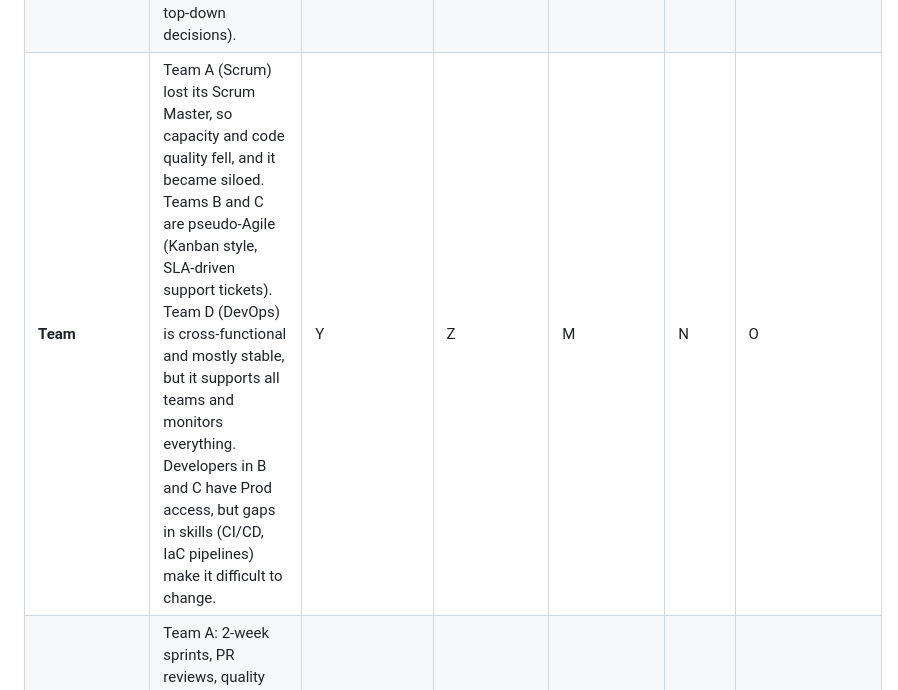
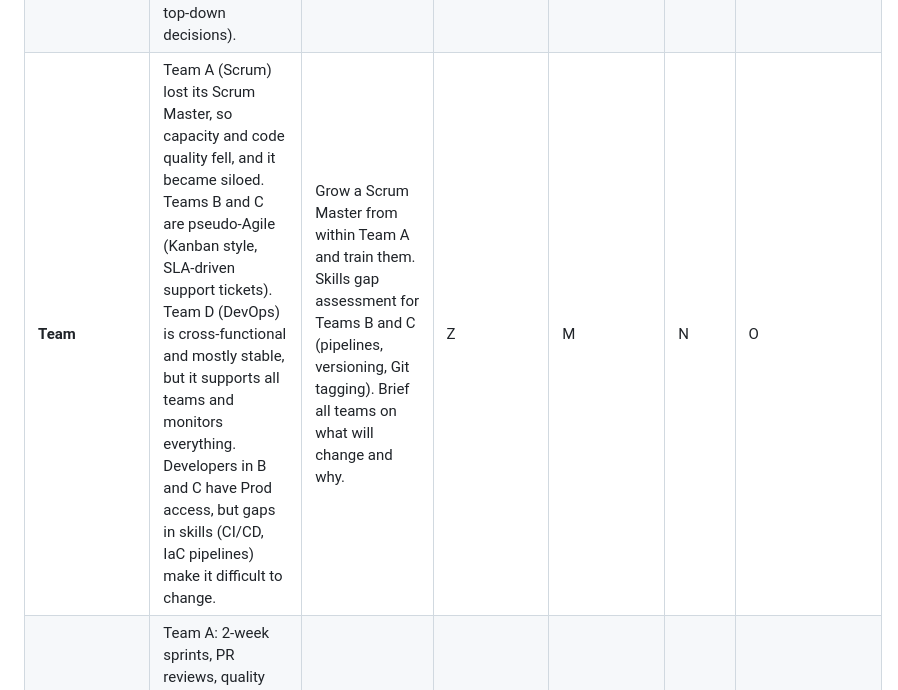
Before and after one commit to davift/DevOps, a Markdown page: SCS_3957_Module_6_Final_Assignment.md, the part around the change. Rendered like a GitHub page.

Commit message:
Revise Team A action items and skills assessment plan
Updated the action items for Team A to include growing a Scrum Master from within and conducting a skills gap assessment for Teams B and C. Added details on team communication regarding upcoming changes.

```diff
--- a/SCS_3957_Module_6_Final_Assignment.md
+++ b/SCS_3957_Module_6_Final_Assignment.md
@@ -16,7 +16,7 @@ Student: Davi Torres
 |---|---|---|---|---|---|---|
 | **Leadership** | Leadership's vision ("most trusted company") conflicts with practice. After the four acquisitions, decisions favored market share and the next new product over stability and maintainability. Short-term wins drove decisions, and people cuts followed failed efforts. Executive sponsorship is weak (almost absent) for DevOps and Agile, and they do not notice that Scrum was dismantled in Team A. Executives see Teams B and C as truly Agile (fake perception from the Demos). | From Kotter's steps 1-3 (urgency, coalition, vision): (1) Present the "cost" of the current state to executives: Team A's quality drop, production outages, Teams B and C hotfixing in Prod. (2) Form a coalition between executives, a Team D lead, and the Team A lead to drive the effort. (3) Approve the new vision "We are a global family of innovators who design, deliver, and continuously improve software and services that earn trust, so every person can rely on us". | Z | M | N | O |
 | **Organizational and Culture** | M is a merger of four organizations with different objectives, and there is no cohesion after 2 years. There is a dichotomy between vision and culture, with short-term wins favored. Team A drifted into silos, and Teams B and C mimic Agile ceremonies. There is still a culture of experimentation and isolated environments, but the culture is mostly  traditional hierarchy (with top-down decisions). | Run a short culture assessment (e.g., survey and interviews) and set a baseline for employee satisfaction. Understand and plan, then launch the vision and a communication plan. Name change champions from each acquired organization. | Z | M | N | O |
-| **Team** | Team A (Scrum) lost its Scrum Master, so capacity and code quality fell, and it became siloed. Teams B and C are pseudo-Agile (Kanban style, SLA-driven support tickets). Team D (DevOps) is cross-functional and mostly stable, but it supports all teams and monitors everything. Developers in B and C have Prod access, but gaps in skills (CI/CD, IaC pipelines) make it difficult to change. | Y | Z | M | N | O |
+| **Team** | Team A (Scrum) lost its Scrum Master, so capacity and code quality fell, and it became siloed. Teams B and C are pseudo-Agile (Kanban style, SLA-driven support tickets). Team D (DevOps) is cross-functional and mostly stable, but it supports all teams and monitors everything. Developers in B and C have Prod access, but gaps in skills (CI/CD, IaC pipelines) make it difficult to change. | Grow a Scrum Master from within Team A and train them. Skills gap assessment for Teams B and C (pipelines, versioning, Git tagging). Brief all teams on what will change and why. | Z | M | N | O |
 | **Process** | Team A: 2-week sprints, PR reviews, quality gate, versioned releases (X.Y.Z), and approval-gated pipelines. Teams B and C: no formal release process or versioning, manual deploys. Team D: Kanban with WIP limits, manual IaC runs. QA has manual sign-off, and automated tests cover limited cases. Rollbacks are fast but sometimes manual. On a good note, current lead time is usually short, and deployment frequency is as frequent as possible. | Define baseline metrics (MTTR, failure rate, build success, which M already extracts, add lead time and deployment frequency). Agree a common release and versioning standard (Git tags or release numbers) starting with Teams B and C. Document the current deployment steps. | Z | M | N | O |
 | **Tools** | Plan: Jira (plus a separate ticketing system for support). Code: GitHub, Visual Studio, Eclipse, VS Code. Build: GitHub Actions, Docker, Maven, .NET/Vue, Terraform, Ansible. Test: SonarQube (static analysis). Release/Deploy: AWS ECR, EventBridge, Jenkins, ECS (Team A), manual EC2 (B and C). Monitor: ELK, Prometheus. Gap: no dynamic security scanning or CVE scanning mentioned, and no pipeline for IaC. | Y | Z | M | N | O |
 | **Infrastructure** | AWS-based (ECS for Team A, EC2 for B and C). IaC with Terraform/Ansible, state in S3. Infrastructure is mostly static (VPCs, gateways) and run manually by DevOps engineers using personal credentials. Ephemeral workloads are created and destroyed automatically. Environments (Dev, Test, Stage, Prod) are isolated, but Prod load differs (M1). Environments are at close parity, and the DR approach relies on AWS backups (data) but also can be deployed entirely from source (applications). | Y | Z | M | N | O |
```
